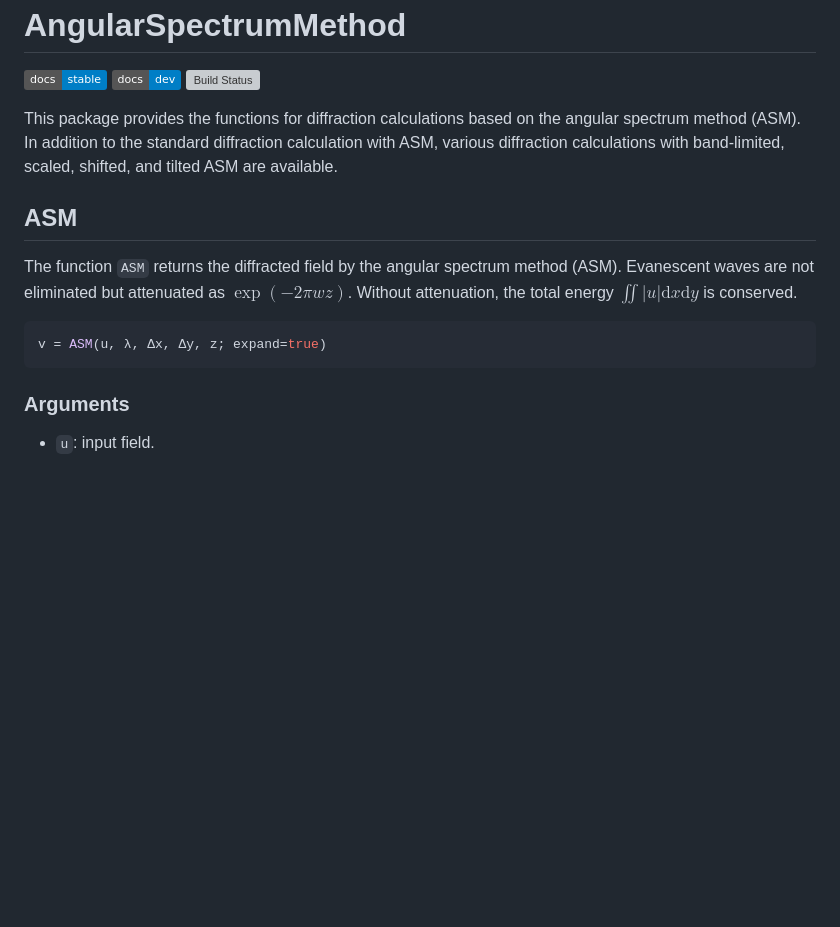
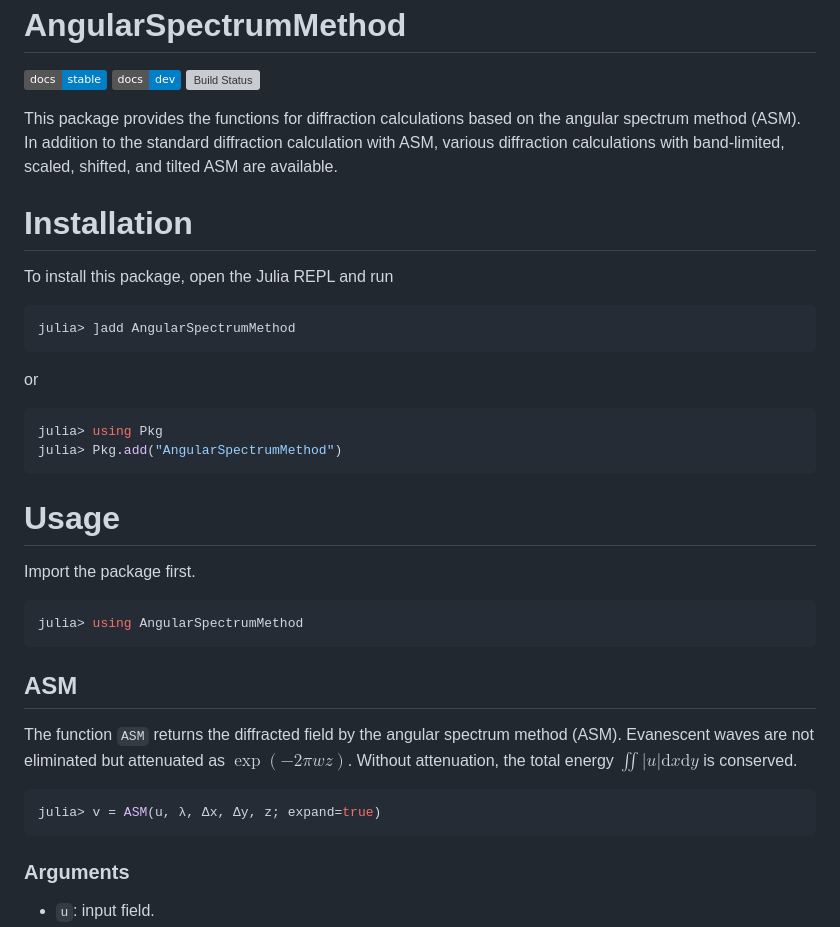
Before and after one commit to syoshida1983/AngularSpectrumMethod.jl, a Markdown page: README.md, the part around one of its changes. GitHub-like rendering; badges without logos; blank space fills up the shorter version; grey boxes are pictures that could not be loaded.

````diff
--- a/README.md
+++ b/README.md
@@ -7,6 +7,29 @@
 This package provides the functions for diffraction calculations based on the angular spectrum method (ASM).
 In addition to the standard diffraction calculation with ASM, various diffraction calculations with band-limited, scaled, shifted, and tilted ASM are available.
 
+# Installation
+
+To install this package, open the Julia REPL and run
+
+```julia
+julia> ]add AngularSpectrumMethod
+```
+
+or
+
+```julia
+julia> using Pkg
+julia> Pkg.add("AngularSpectrumMethod")
+```
+
+# Usage
+
+Import the package first.
+
+```julia
+julia> using AngularSpectrumMethod
+```
+
 ## ASM
 
 The function `ASM` returns the diffracted field by the angular spectrum method (ASM).
@@ -14,7 +37,7 @@ Evanescent waves are not eliminated but attenuated as $\exp(-2{\pi}wz)$.
 Without attenuation, the total energy $\iint|u|\mathrm{d}x\mathrm{d}y$ is conserved.
 
 ```julia
-v = ASM(u, λ, Δx, Δy, z; expand=true)
+julia> v = ASM(u, λ, Δx, Δy, z; expand=true)
 ```
 
 ### Arguments
````
Also changed, not shown: other parts of README.md (+4 -4 lines).
